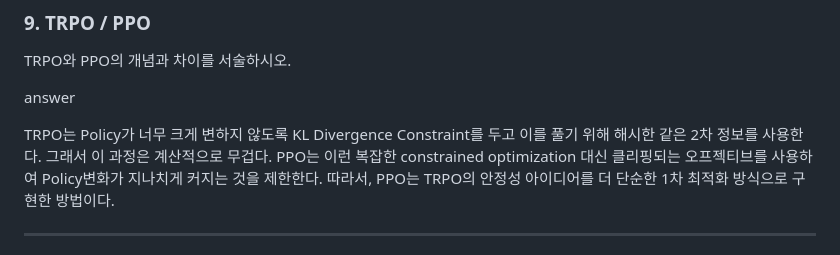
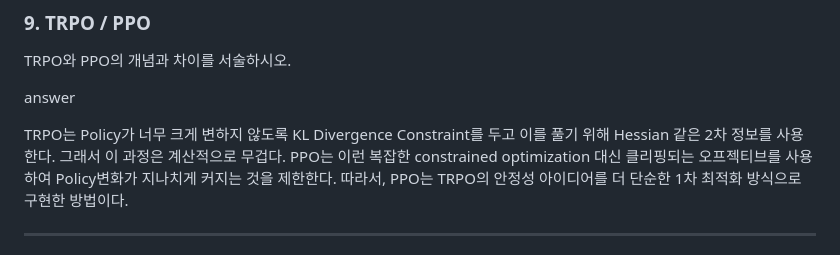
Before and after one commit to wbin-lee/ai-expert, a Markdown page: 2차시험_치팅페이어.md, the part around the change. Rendered like a GitHub page.

```diff
--- a/2차시험_치팅페이어.md
+++ b/2차시험_치팅페이어.md
@@ -108,7 +108,7 @@ TRPO와 PPO의 개념과 차이를 서술하시오.
 
 <span style="color:red">answer</span>
 
-TRPO는 Policy가 너무 크게 변하지 않도록 KL Divergence Constraint를 두고 이를 풀기 위해 해시한 같은 2차 정보를 사용한다. 그래서 이 과정은 계산적으로 무겁다.
+TRPO는 Policy가 너무 크게 변하지 않도록 KL Divergence Constraint를 두고 이를 풀기 위해 Hessian 같은 2차 정보를 사용한다. 그래서 이 과정은 계산적으로 무겁다.
 PPO는 이런 복잡한 constrained optimization 대신 클리핑되는 오프젝티브를 사용하여 Policy변화가 지나치게 커지는 것을 제한한다.
 따라서, PPO는 TRPO의 안정성 아이디어를 더 단순한 1차 최적화 방식으로 구현한 방법이다.
 
```
